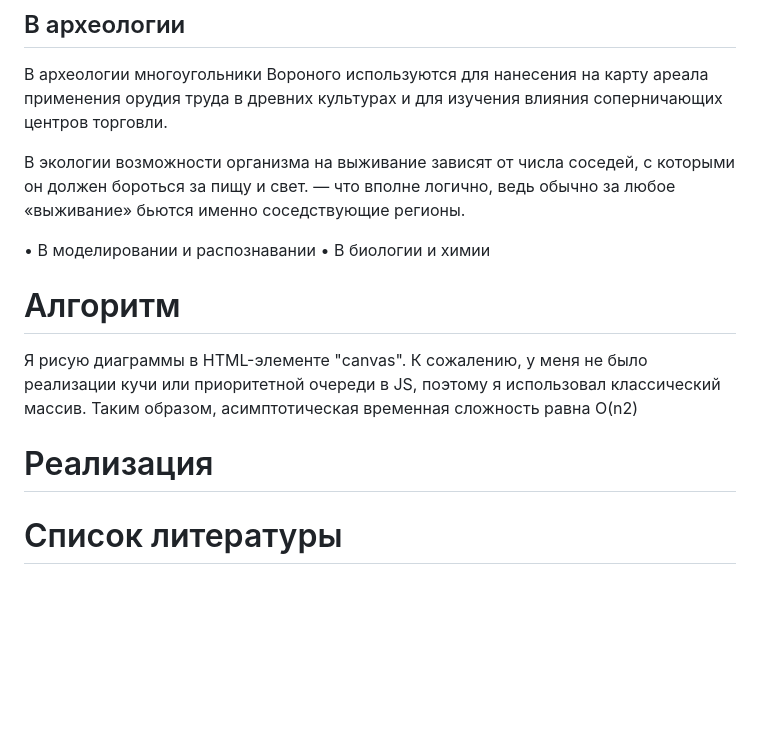
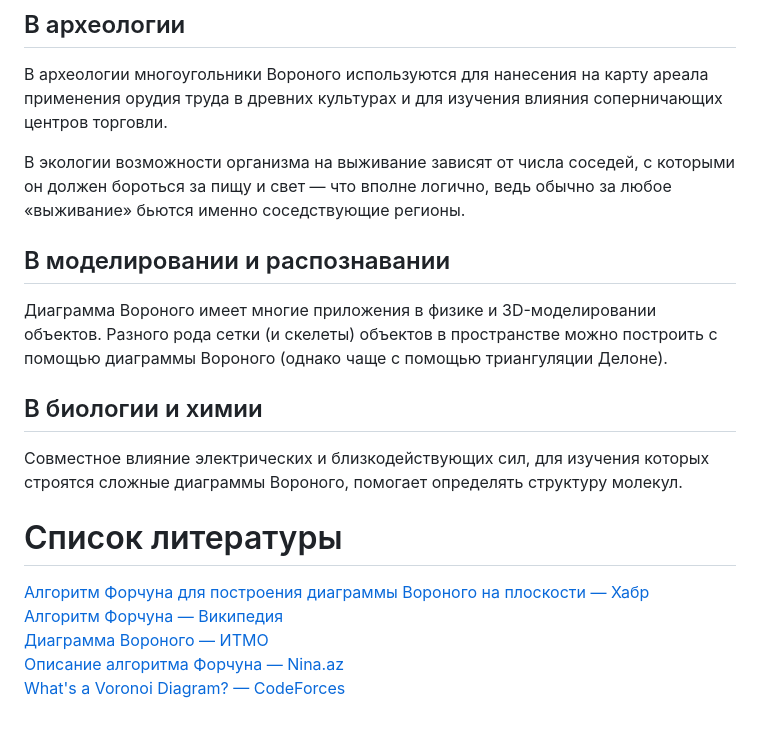
Before and after one commit to maestrying/Fortune-Algorithm, a Markdown page: README.md, the part around one of its changes. Rendered like a GitHub page; blank space fills up the shorter version.

```diff
--- a/README.md
+++ b/README.md
@@ -43,14 +98,17 @@
 ## В археологии
 В археологии многоугольники Вороного используются для нанесения на карту ареала применения орудия труда в древних культурах и для изучения влияния соперничающих центров торговли.
 
-В экологии возможности организма на выживание зависят от числа соседей, с которыми он должен бороться за пищу и свет.
-— что вполне логично, ведь обычно за любое «выживание» бьются именно соседствующие регионы.
+В экологии возможности организма на выживание зависят от числа соседей, с которыми он должен бороться за пищу и свет — что вполне логично, ведь обычно за любое «выживание» бьются именно соседствующие регионы.
 
-•	В моделировании и распознавании
-•	В биологии и химии
+## В моделировании и распознавании
+Диаграмма Вороного имеет многие приложения в физике и 3D-моделировании объектов. Разного рода сетки (и скелеты) объектов в пространстве можно построить с помощью диаграммы Вороного (однако чаще с помощью триангуляции Делоне).
 
-# Алгоритм
-Я рисую диаграммы в HTML-элементе "canvas". К сожалению, у меня не было реализации кучи или приоритетной очереди в JS, поэтому я использовал классический массив. Таким образом, асимптотическая временная сложность равна O(n2)
+## В биологии и химии
+Совместное влияние электрических и близкодействующих сил, для изучения которых строятся сложные диаграммы Вороного, помогает определять структуру молекул.
 
-# Реализация
 # Список литературы
+[Алгоритм Форчуна для построения диаграммы Вороного на плоскости — Хабр](https://ru.wikipedia.org/wiki/Алгоритм_Форчуна)
+[Алгоритм Форчуна — Википедия](https://habr.com/ru/post/315658/)
+[Диаграмма Вороного — ИТМО](https://neerc.ifmo.ru/wiki/index.php?title=Диаграмма_Вороного)
+[Описание алгоритма Форчуна — Nina.az](https://www.wiki-data.ru-ru.nina.az/Алгоритм_Форчуна.html)
+[What's a Voronoi Diagram? — CodeForces](https://codeforces.com/blog/entry/85638)
```
Also changed, not shown: other parts of README.md (+84 -29 lines).
